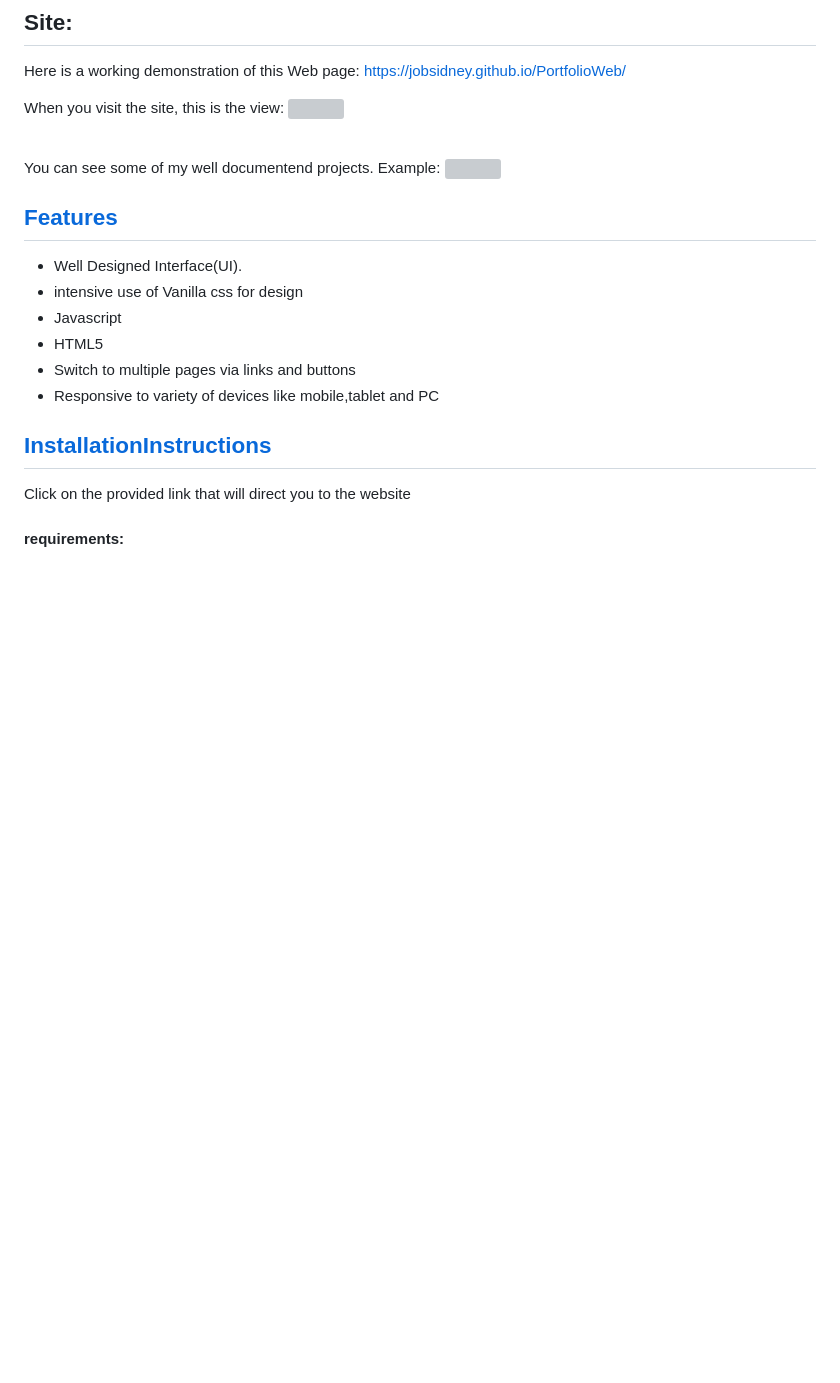
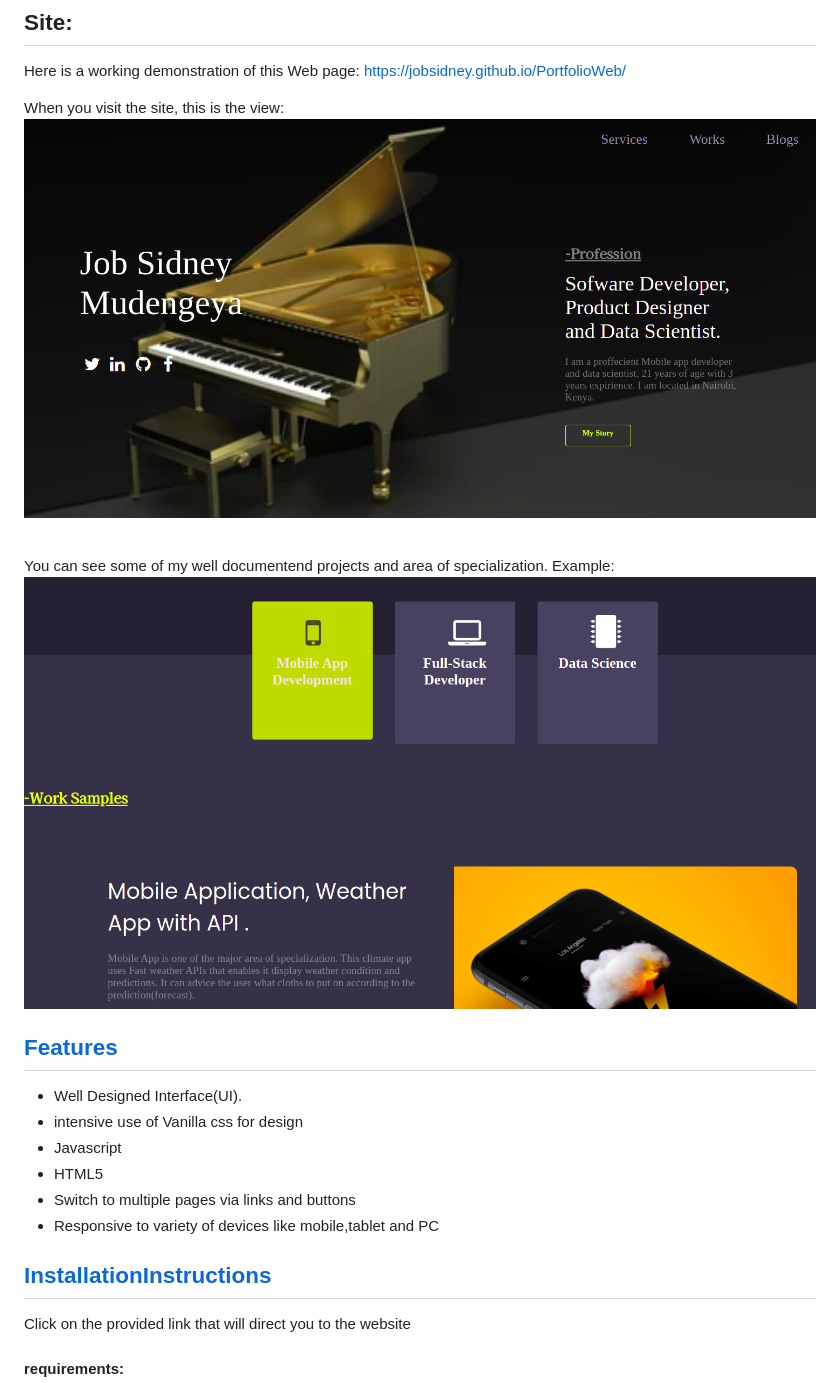
Before and after one commit to Jobsidney/PortfolioWeb, a Markdown page: README.md, the part around the change. GitHub-like rendering; pictures changed too: assets/images/landing.png (added), assets/images/skills.png (added); blank space fills up the shorter version; grey boxes are pictures that could not be loaded.

Commit message:
Readme images and screenshot setup

```diff
--- a/README.md
+++ b/README.md
@@ -10,12 +10,12 @@ Here is a working demonstration of this Web page: https://jobsidney.github.io/Po
 <br  />
 
 When you visit the site, this is the view:
-<img src="./assets/images/takeTest.png">
+<img src="./assets/images/landing.png">
 
 <br  />
-You can see some of my well documentend projects.
+You can see some of my well documentend projects and area of specialization.
 Example:
-<img src="./assets/images/submit.png">
+<img src="./assets/images/skills.png">
 <br  />
 
 ## [Features](https://jobsidney.github.io/PortfolioWeb/)
```
Also changed, not shown: assets/images/job.png (added).
